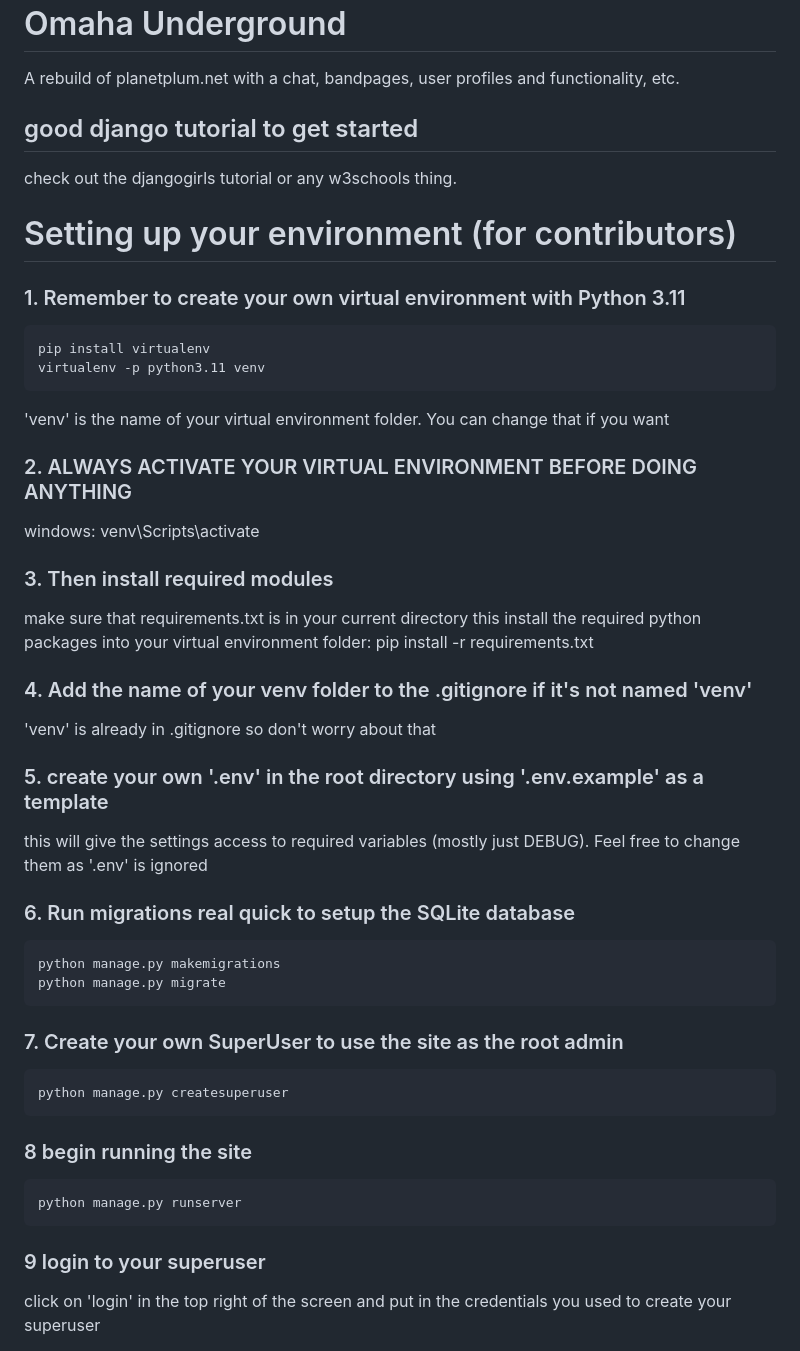
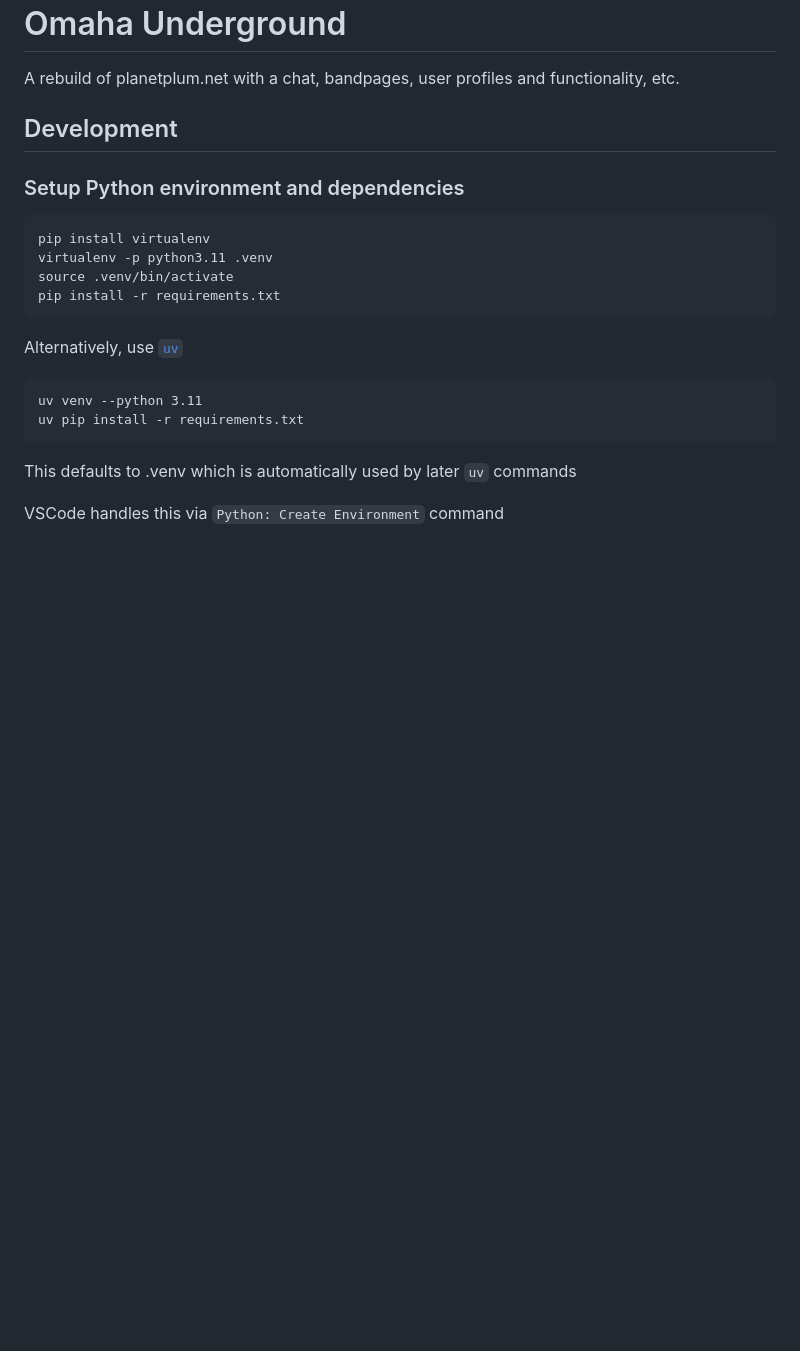
Before and after one commit to Mjames951/OmahaUnderground, a Markdown page: README.md, the part around one of its changes. Drawn GitHub-style; blank space fills up the shorter version.

````diff
--- a/README.md
+++ b/README.md
@@ -1,32 +1,20 @@
 # Omaha Underground
 A rebuild of planetplum.net with a chat, bandpages, user profiles and functionality, etc.
 
-## good django tutorial to get started
-check out the djangogirls tutorial or any w3schools thing.
+## Development
+### Setup Python environment and dependencies
+```
+pip install virtualenv
+virtualenv -p python3.11 .venv
+source .venv/bin/activate
+pip install -r requirements.txt
+```
+Alternatively, use [`uv`](https://docs.astral.sh/uv/pip/environments/)
+```
+uv venv --python 3.11
+uv pip install -r requirements.txt
+```
+This defaults to .venv which is automatically used by later `uv` commands
 
-# Setting up your environment (for contributors)
-### 1. Remember to create your own virtual environment with Python 3.11
-    pip install virtualenv
-    virtualenv -p python3.11 venv
-'venv' is the name of your virtual environment folder. You can change that if you want
-### 2. ALWAYS ACTIVATE YOUR VIRTUAL ENVIRONMENT BEFORE DOING ANYTHING
-windows:
-    venv\Scripts\activate
-### 3. Then install required modules
-make sure that requirements.txt is in your current directory
-this install the required python packages into your virtual environment folder:
-    pip install -r requirements.txt
-### 4. Add the name of your venv folder to the .gitignore if it's not named 'venv'
-'venv' is already in .gitignore so don't worry about that
-### 5. create your own '.env' in the root directory using '.env.example' as a template
-this will give the settings access to required variables (mostly just DEBUG). Feel free to change them as '.env' is ignored
-### 6. Run migrations real quick to setup the SQLite database
-    python manage.py makemigrations
-    python manage.py migrate
-### 7. Create your own SuperUser to use the site as the root admin
-    python manage.py createsuperuser
-### 8 begin running the site
-    python manage.py runserver
-### 9 login to your superuser
-click on 'login' in the top right of the screen and put in the credentials you used to create your superuser
+VSCode handles this via `Python: Create Environment` command
 
````
Also changed, not shown: other parts of README.md (+42 -15 lines).
